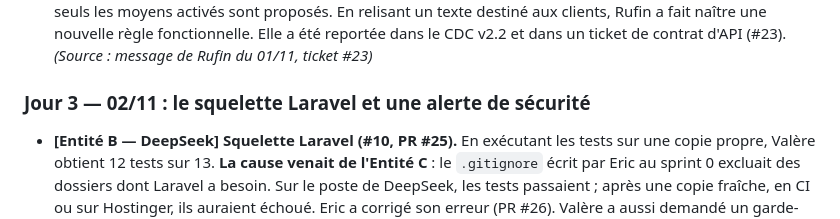
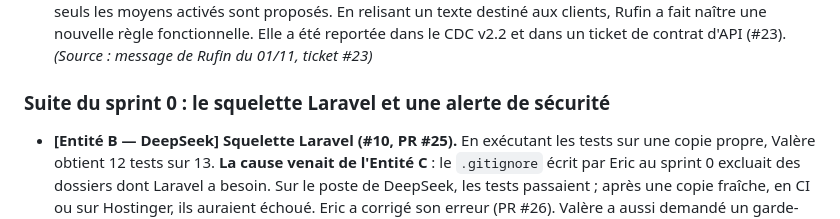
Before and after one commit to Labozeze/abidjangym, a Markdown page: blog/journal-de-bord.md, the part around the change. Drawn GitHub-style.

Commit message:
[C] Journal : retrait d'une date non vérifiée
Co-Authored-By: Claude Opus 5.5 <noreply@anthropic.com>

```diff
--- a/blog/journal-de-bord.md
+++ b/blog/journal-de-bord.md
@@ -56,7 +56,7 @@
 - **[Entité A — Codex] FAQ (#18, PR #22)** : contenu juste, mais écrit « pour l'équipe projet » (« Le CDC prévoit… », « les routes de l'API… »). Réécriture demandée pour les gérants, puis faite (12 questions). *(Source : relectures de la PR #22)*
 - **Décision de Rufin en relisant la FAQ :** chaque moyen de paiement doit pouvoir s'activer ou se désactiver, et seuls les moyens activés sont proposés. En relisant un texte destiné aux clients, Rufin a fait naître une nouvelle règle fonctionnelle. Elle a été reportée dans le CDC v2.2 et dans un ticket de contrat d'API (#23). *(Source : message de Rufin du 01/11, ticket #23)*
 
-### Jour 3 — 02/11 : le squelette Laravel et une alerte de sécurité
+### Suite du sprint 0 : le squelette Laravel et une alerte de sécurité
 - **[Entité B — DeepSeek] Squelette Laravel (#10, PR #25).** En exécutant les tests sur une copie propre, Valère obtient 12 tests sur 13. **La cause venait de l'Entité C** : le `.gitignore` écrit par Eric au sprint 0 excluait des dossiers dont Laravel a besoin. Sur le poste de DeepSeek, les tests passaient ; après une copie fraîche, en CI ou sur Hostinger, ils auraient échoué. Eric a corrigé son erreur (PR #26). Valère a aussi demandé un garde-fou supplémentaire : empêcher de déplacer une donnée vers une autre salle lors d'une modification. DeepSeek l'a ajouté, et 15 tests sur 15 passent. *(Source : relectures des PR #25 et #26)*
 - **Merge avant le dernier commentaire.** La PR #25 a été mergée avant que DeepSeek traite le dernier point d'Eric (`composer.lock` désynchronisé). Le point a été repris dans un petit ticket (#27, PR #28). *(Source : PR #25, ticket #27)*
 - **Alerte de sécurité remontée par DeepSeek (PR #28).** En vérifiant son correctif, DeepSeek a lancé un audit et trouvé 5 failles dans Laravel 11, dont une critique. Il ne les a pas corrigées lui-même, car cela sortait de son périmètre : il les a signalées. Eric a confirmé l'audit, et Rufin a décidé de **passer à Laravel 13** (PHP 8.3), sur recommandation de Benjamin. Cahier des charges v2.3, ticket #30. *(Source : PR #28, ticket #30)*
```
